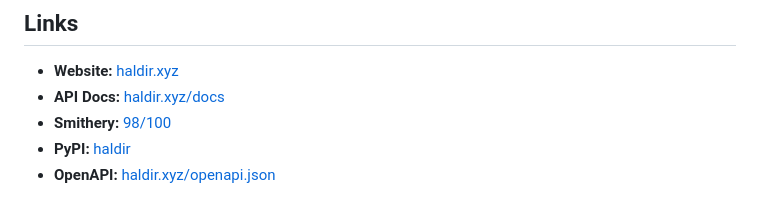
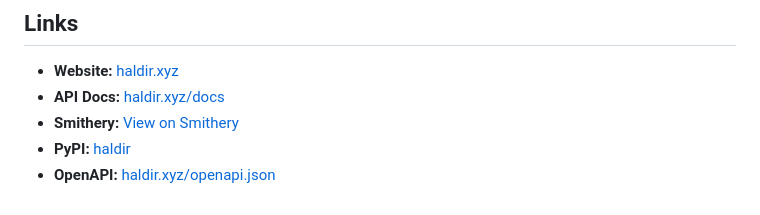
Before and after one commit to ExposureGuard/haldir, a Markdown page: README.md, the part around one of its changes. Rendered like a GitHub page.

Commit message:
Replace hardcoded Smithery scores with live badge/links
Scores can change — use dynamic badge instead of static numbers.

Co-Authored-By: Claude Opus 4.6 (1M context) <noreply@anthropic.com>

```diff
--- a/README.md
+++ b/README.md
@@ -217,6 +217,6 @@ MIT
 
 - **Website:** [haldir.xyz](https://haldir.xyz)
 - **API Docs:** [haldir.xyz/docs](https://haldir.xyz/docs)
-- **Smithery:** [98/100](https://smithery.ai/server/haldir/haldir)
+- **Smithery:** [View on Smithery](https://smithery.ai/server/haldir/haldir)
 - **PyPI:** [haldir](https://pypi.org/project/haldir/)
 - **OpenAPI:** [haldir.xyz/openapi.json](https://haldir.xyz/openapi.json)
```
Also changed, not shown: other parts of README.md (+1 -1 lines).
